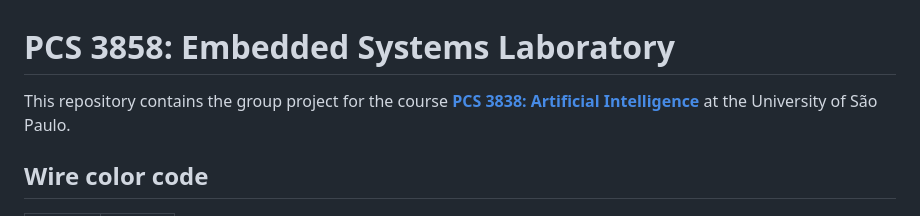
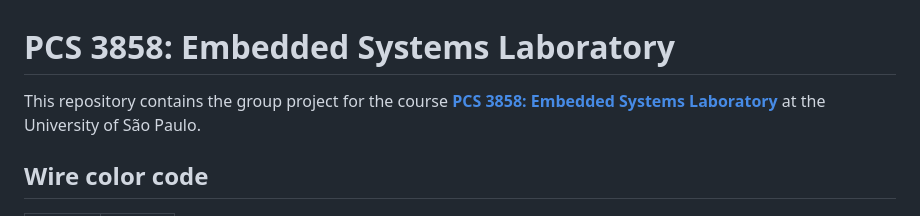
Before and after one commit to ArkhamKnightGPC/PCS3858-EmbeddedSystemsLab, a Markdown page: README.md, the part around one of its changes. Drawn GitHub-style.

```diff
--- a/README.md
+++ b/README.md
@@ -1,6 +1,6 @@
 # PCS 3858: Embedded Systems Laboratory
 
-This repository contains the group project for the course [**PCS 3838: Artificial Intelligence**](https://uspdigital.usp.br/jupiterweb/obterDisciplina?sgldis=PCS3858&verdis=1) at the University of São Paulo.
+This repository contains the group project for the course [**PCS 3858: Embedded Systems Laboratory**](https://uspdigital.usp.br/jupiterweb/obterDisciplina?sgldis=PCS3858&verdis=1) at the University of São Paulo.
 
 ## Wire color code
 
```
Also changed, not shown: other parts of README.md (+2 -0 lines), pin_layout.jpeg (added), 8 other files.
